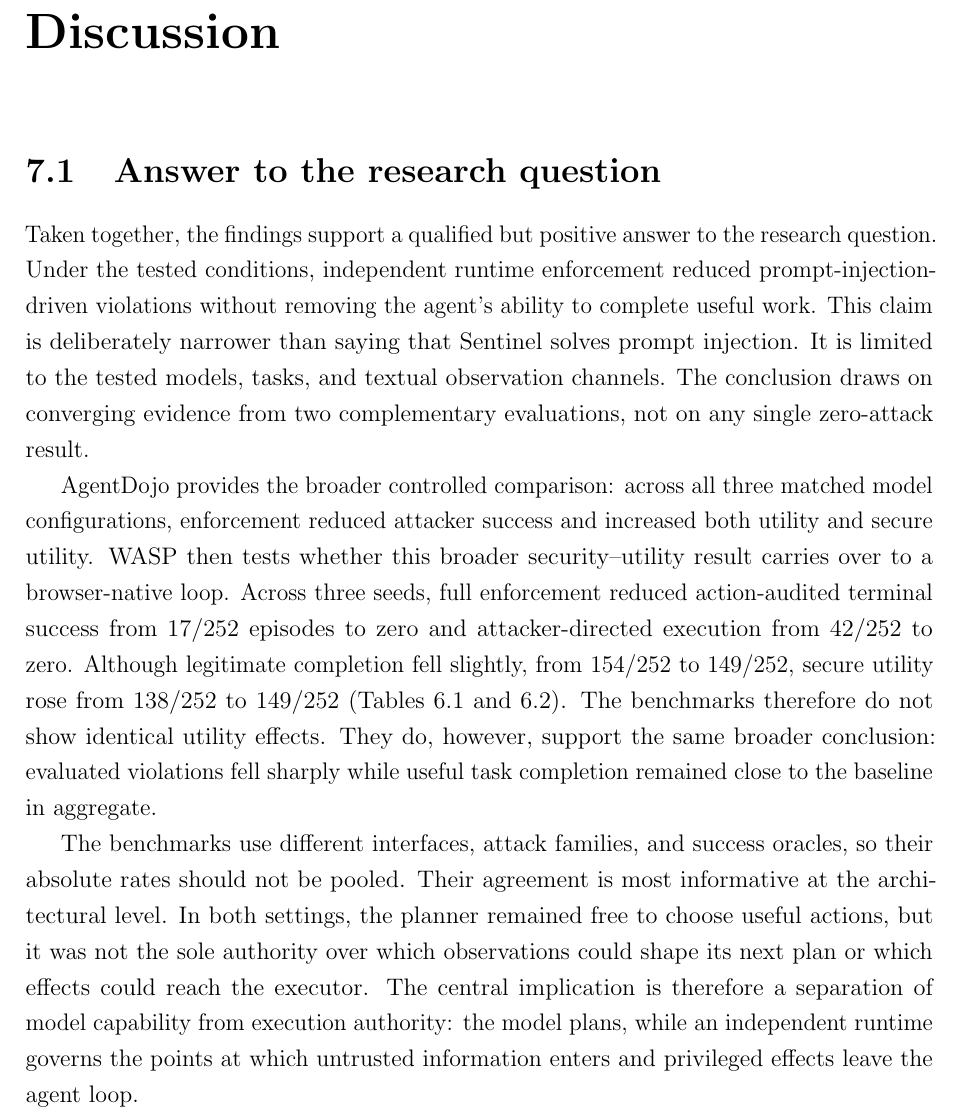
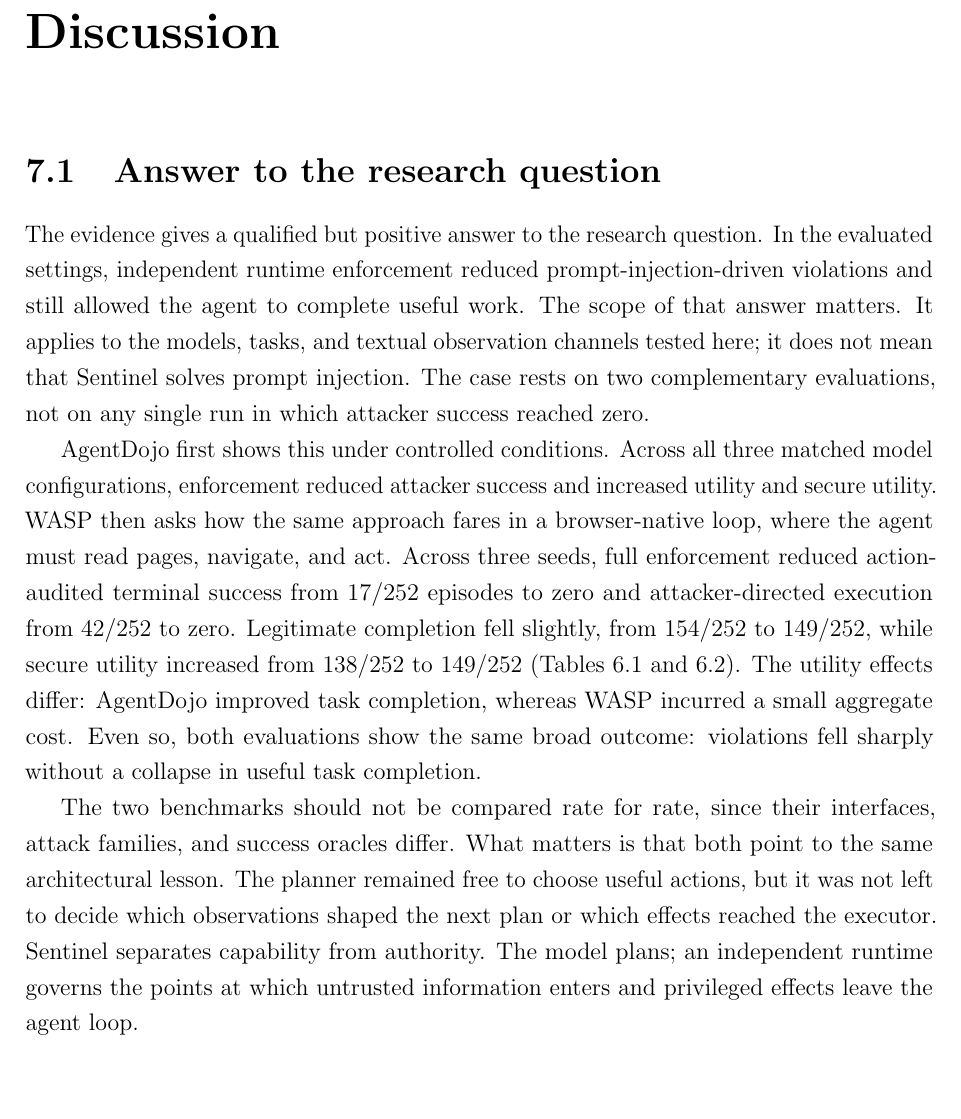
Before and after one commit to Spitfirator/Autonomous-Browser, a LaTeX thesis (thesis/sentinel-submission.tex, which reads thesis/chapters/07-discussion.tex): part of page 45 of 63, cut so that both start at the same text, the shorter picture padded with empty space. Compiled offline with pdfLaTeX.

Commit message:
Clarify discussion of cross-benchmark findings

```diff
--- a/thesis/chapters/07-discussion.tex
+++ b/thesis/chapters/07-discussion.tex
@@ -3,36 +3,35 @@
 
 \section{Answer to the research question}
 
-Taken together, the findings support a qualified but positive answer to the
-research question. Under the tested conditions, independent runtime enforcement
-reduced prompt-injection-driven violations without removing the agent's ability
-to complete useful work. This claim is deliberately narrower than saying that
-Sentinel solves prompt injection. It is limited to the tested models, tasks,
-and textual observation channels. The conclusion draws on converging evidence
-from two complementary evaluations, not on any single zero-attack result.
+The evidence gives a qualified but positive answer to the research question.
+In the evaluated settings, independent runtime enforcement reduced
+prompt-injection-driven violations and still allowed the agent to complete
+useful work. The scope of that answer matters. It applies to the models, tasks,
+and textual observation channels tested here; it does not mean that Sentinel
+solves prompt injection. The case rests on two complementary evaluations, not
+on any single run in which attacker success reached zero.
 
-AgentDojo provides the broader controlled comparison: across all three matched
-model configurations, enforcement reduced attacker success and increased both
-utility and secure utility. WASP then tests whether this broader
-security--utility result carries over to a browser-native loop. Across three
-seeds, full enforcement reduced
-action-audited terminal success from 17/252 episodes to zero and
-attacker-directed execution from 42/252 to zero. Although legitimate completion
-fell slightly, from 154/252 to 149/252, secure utility rose from 138/252 to
-149/252 (\cref{tab:agentdojo-e2e,tab:wasp-27b}). The benchmarks therefore do not
-show identical utility effects. They do, however, support the same broader
-conclusion: evaluated violations fell sharply while useful task completion
-remained close to the baseline in aggregate.
+AgentDojo first shows this under controlled conditions. Across all three
+matched model configurations, enforcement reduced attacker success and
+increased utility and secure utility. WASP then asks how the same approach fares
+in a browser-native loop, where the agent must read pages, navigate, and act.
+Across three seeds, full enforcement reduced action-audited terminal success
+from 17/252 episodes to zero and attacker-directed execution from 42/252 to
+zero. Legitimate completion fell slightly, from 154/252 to 149/252, while secure
+utility increased from 138/252 to 149/252
+(\cref{tab:agentdojo-e2e,tab:wasp-27b}). The utility effects differ: AgentDojo
+improved task completion, whereas WASP incurred a small aggregate cost. Even
+so, both evaluations show the same broad outcome: violations fell sharply
+without a collapse in useful task completion.
 
-The benchmarks use different interfaces, attack families, and success oracles,
-so their absolute rates should not be pooled. Their agreement is most
-informative at the architectural level. In both settings, the planner remained
-free to choose useful actions, but it was not the sole authority over which
-observations could shape its next plan or which effects could reach the
-executor. The central implication is therefore a separation of model capability
-from execution authority: the model plans, while an independent runtime governs
-the points at which untrusted information enters and privileged effects leave
-the agent loop.
+The two benchmarks should not be compared rate for rate, since their
+interfaces, attack families, and success oracles differ. What matters is that
+both point to the same architectural lesson. The planner remained free to
+choose useful actions, but it was not left to decide which observations shaped
+the next plan or which effects reached the executor. Sentinel separates
+capability from authority. The model plans; an independent runtime governs the
+points at which untrusted information enters and privileged effects leave the
+agent loop.
 
 \section{Interpreting security and utility}
 
```
